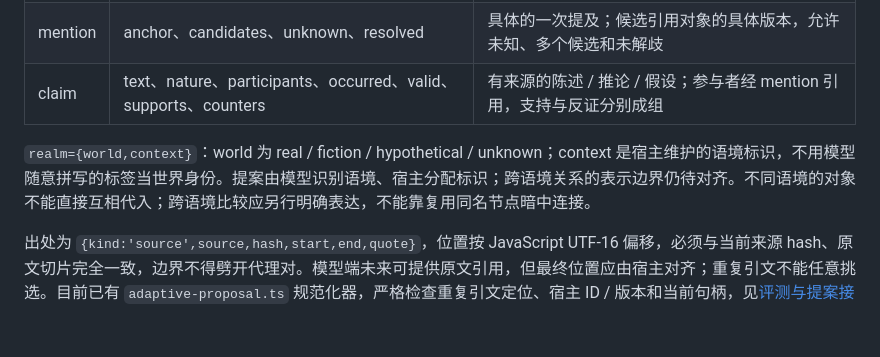
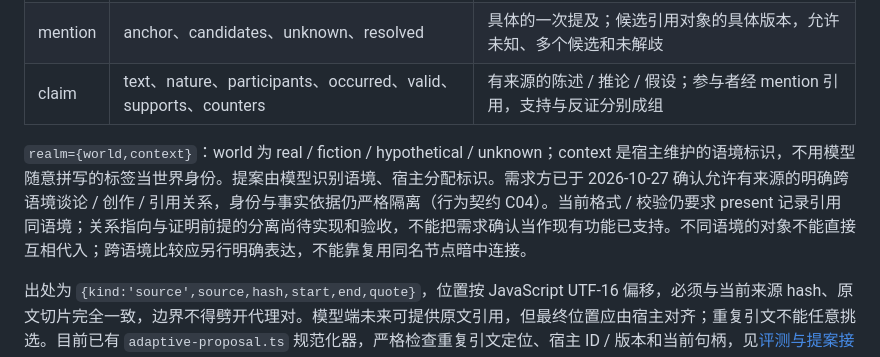
Before and after one commit to Causally-XYZ/Project.Quetzal, a Markdown page: docs/engine/ADAPTIVE_MEMORY_SEMANTICS.md, the part around the change. Drawn GitHub-style; blank space fills up the shorter version.

```diff
--- a/docs/engine/ADAPTIVE_MEMORY_SEMANTICS.md
+++ b/docs/engine/ADAPTIVE_MEMORY_SEMANTICS.md
@@ -18,7 +18,7 @@
 | mention | anchor、candidates、unknown、resolved | 具体的一次提及；候选引用对象的具体版本，允许未知、多个候选和未解歧 |
 | claim | text、nature、participants、occurred、valid、supports、counters | 有来源的陈述 / 推论 / 假设；参与者经 mention 引用，支持与反证分别成组 |
 
-`realm={world,context}`：world 为 real / fiction / hypothetical / unknown；context 是宿主维护的语境标识，不用模型随意拼写的标签当世界身份。提案由模型识别语境、宿主分配标识；跨语境关系的表示边界仍待对齐。不同语境的对象不能直接互相代入；跨语境比较应另行明确表达，不能靠复用同名节点暗中连接。
+`realm={world,context}`：world 为 real / fiction / hypothetical / unknown；context 是宿主维护的语境标识，不用模型随意拼写的标签当世界身份。提案由模型识别语境、宿主分配标识。需求方已于 2026-10-27 确认允许有来源的明确跨语境谈论 / 创作 / 引用关系，身份与事实依据仍严格隔离（行为契约 C04）。当前格式 / 校验仍要求 present 记录引用同语境；关系指向与证明前提的分离尚待实现和验收，不能把需求确认当作现有功能已支持。不同语境的对象不能直接互相代入；跨语境比较应另行明确表达，不能靠复用同名节点暗中连接。
 
 出处为 `{kind:'source',source,hash,start,end,quote}`，位置按 JavaScript UTF-16 偏移，必须与当前来源 hash、原文切片完全一致，边界不得劈开代理对。模型端未来可提供原文引用，但最终位置应由宿主对齐；重复引文不能任意挑选。目前已有 `adaptive-proposal.ts` 规范化器，严格检查重复引文定位、宿主 ID / 版本和当前句柄，见[评测与提案接口](ADAPTIVE_MEMORY_EVAL.md)。
 
```
Also changed, not shown: docs/engine/ADAPTIVE_MEMORY_CONTRACT.md (+2 -0 lines), docs/engine/ADAPTIVE_MEMORY_PLAN.md (+1 -0 lines).
